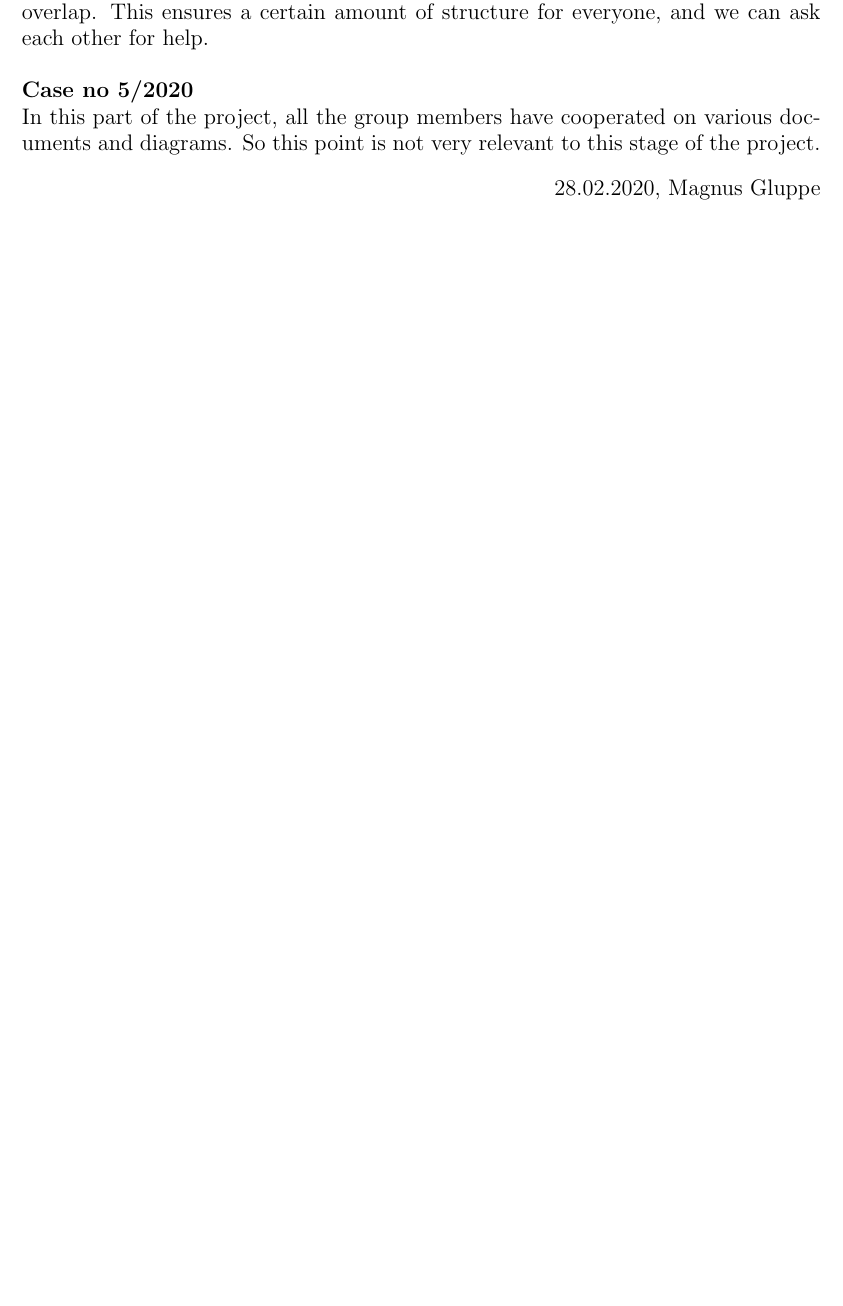
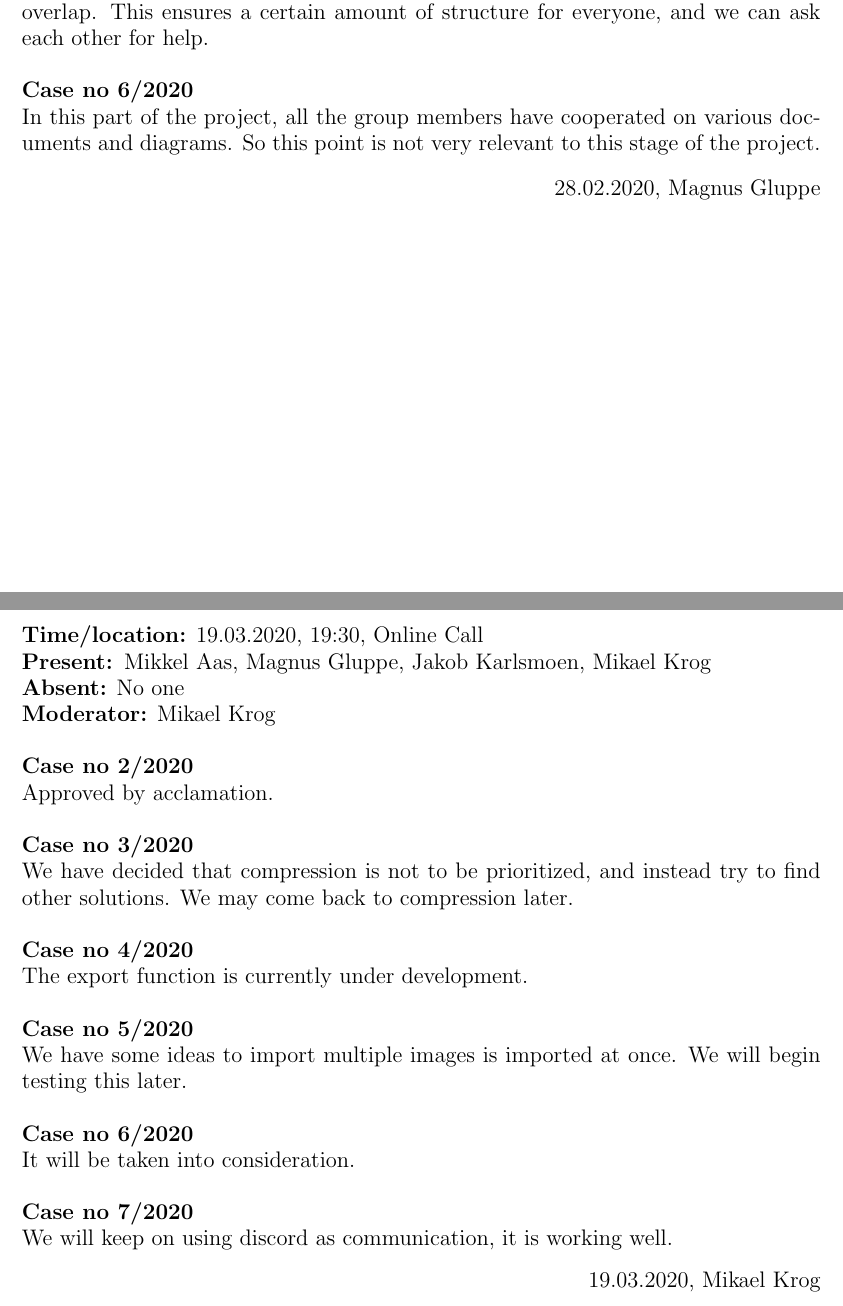
Before and after one commit to Mikaelfk/MetIma-Imaging-Application, a LaTeX document (documents-and-resources/document_sources/meetings/main.tex): part of page 3 of 3 before the commit and two parts of pages 3 and 4 of 4 after it, the two joined at a grey line, cut so that both start at the same text, the shorter picture padded with empty space. The pictures show the PDF file documents-and-resources/Meetings.pdf that the author committed with the source.

Commit message:
Updated meetings document and source

```diff
--- a/documents-and-resources/document_sources/meetings/main.tex
+++ b/documents-and-resources/document_sources/meetings/main.tex
@@ -44,18 +68,50 @@ Please contact me if you are unable to attend the meeting.
 \newline
 \textbf{Moderator:} Magnus Gluppe
  \newline \newline
-\textbf{Case no 1/2020} \newline
+\textbf{Case no 2/2020} \newline
 Approved by acclamation.  \newline  \newline
-\textbf{Case no 2/2020}  \newline
+\textbf{Case no 3/2020}  \newline
 Anyone can eat during the meeting or work sessions, but we should avoid noisy food like chips. At important deadlines, the group can go out to eat. \newline  \newline
-\textbf{Case no 3/2020}  \newline
+\textbf{Case no 4/2020}  \newline
 Issue undecided, we like the approach of working until we are done with what we started. However, this method can have its disadvantages. Not everyone is productive at the same time, and might wish to end a session early and pick up the work later. If no one else does this, you can feel obligated to stay and produce a sub-par product.  \newline  \newline
-\textbf{Case no 4/2020}  \newline
+\textbf{Case no 5/2020}  \newline
 When we are further along with the project, it will become easier to work individually. The group still wishes to have joint work sessions, even if our tasks do not overlap. This ensures a certain amount of structure for everyone, and we can ask each other for help.  \newline  \newline
-\textbf{Case no 5/2020}  \newline
+\textbf{Case no 6/2020}  \newline
 In this part of the project, all the group members have cooperated on various documents and diagrams. So this point is not very relevant to this stage of the project.
-
 
 \begin{flushright}28.02.2020, Magnus Gluppe\end{flushright}
 
+\newpage
+\subsection{Minute from project meeting in Project Group 2}
+\newline
+\textbf{Time/location:} 19.03.2020, 19:30, Online Call
+\newline
+\textbf{Present: }Mikkel Aas, Magnus Gluppe, Jakob Karlsmoen, Mikael Krog
+\newline
+\textbf{Absent:} No one
+\newline
+\textbf{Moderator:} Mikael Krog
+\newline \newline
+\textbf{Case no 2/2020} \newline
+Approved by acclamation.
+\newline  \newline
+\textbf{Case no 3/2020}  \newline
+We have decided that compression is not to be prioritized, and instead try to find other solutions. We may come back to compression later.
+\newline  \newline
+\textbf{Case no 4/2020}  \newline
+The export function is currently under development.
+\newline  \newline
+\textbf{Case no 5/2020}  \newline
+We have some ideas to import multiple images is imported at once. We will begin testing this later.
+\newline  \newline
+\textbf{Case no 6/2020}  \newline
+It will be taken into consideration.
+\newline  \newline
+\textbf{Case no 7/2020}  \newline
+We will keep on using discord as communication, it is working well.
+\begin{flushright}19.03.2020, Mikael Krog\end{flushright}
+
+
+\newpage
+
 \end{document}
```
Also changed, not shown: documents-and-resources/Meetings.pdf, documents-and-resources/document_sources/meetings/main.tex (26 more changed lines).
